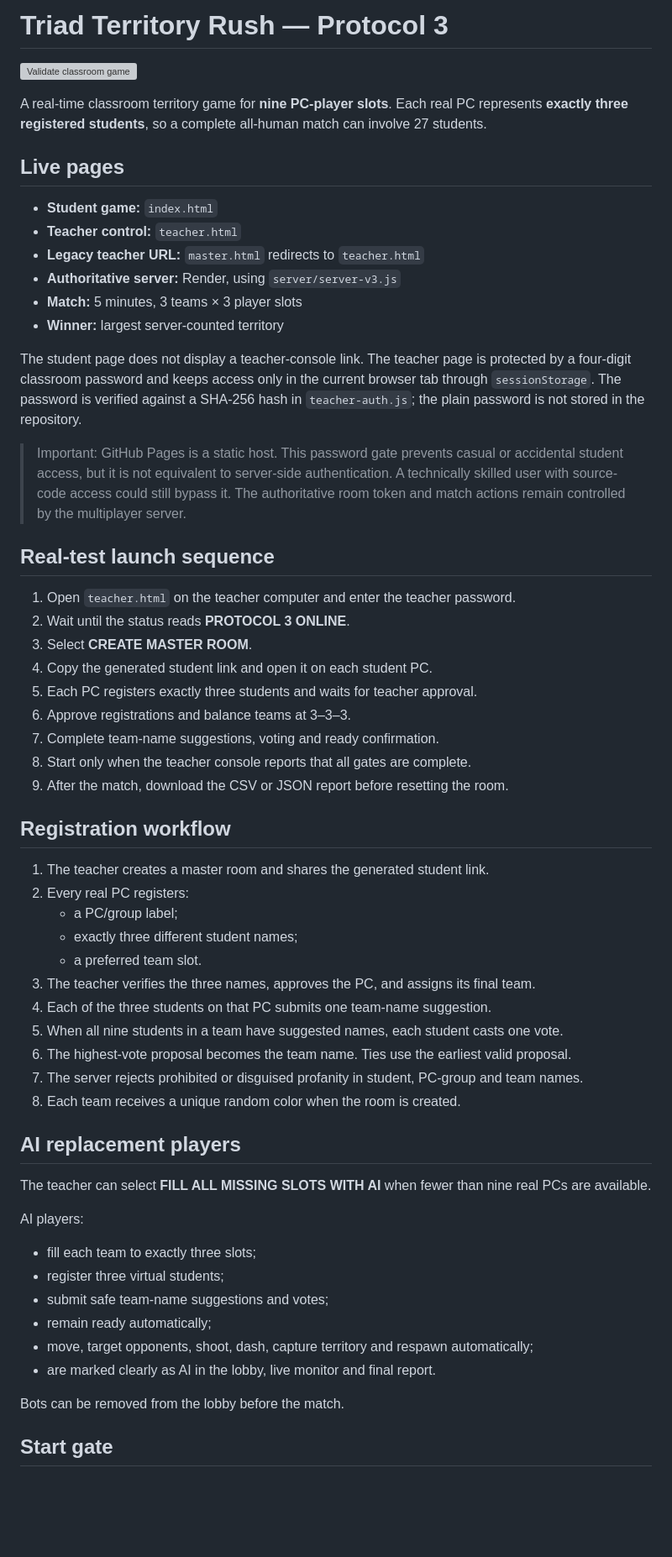
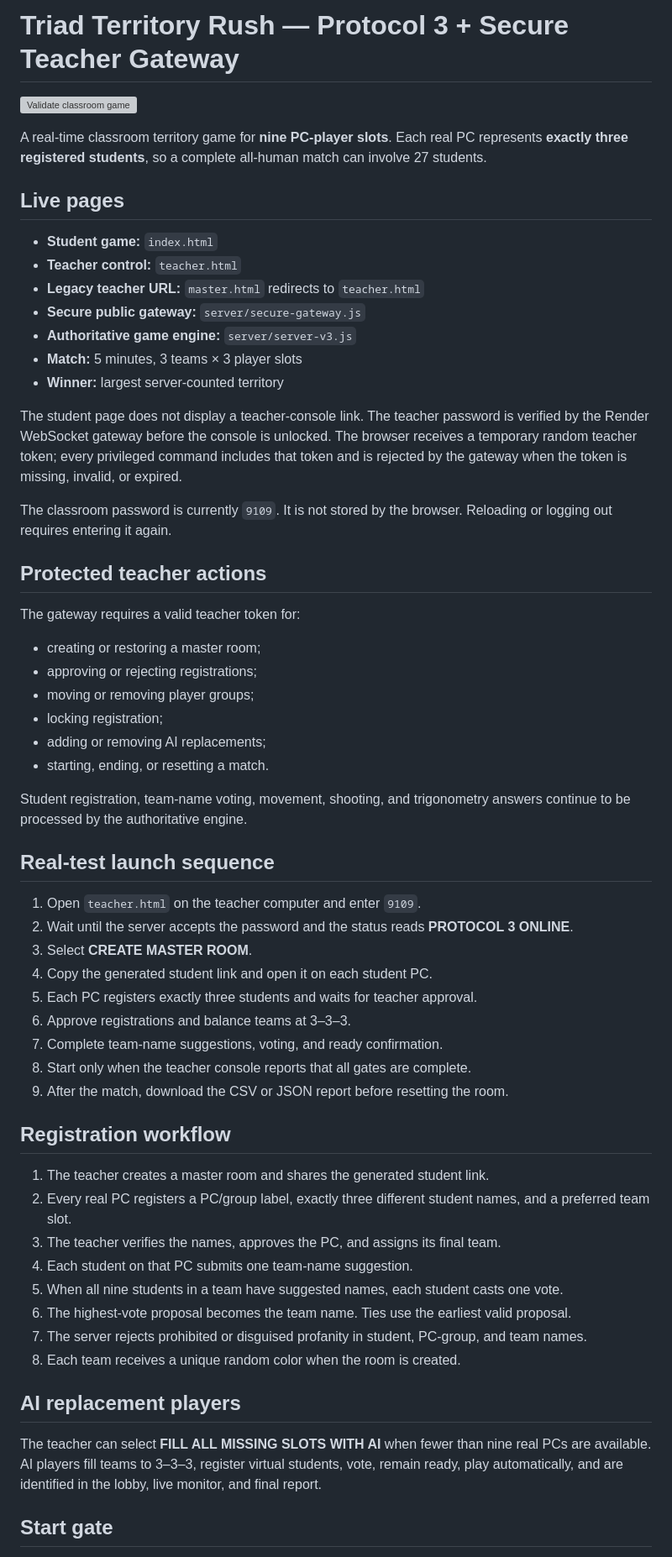
Before and after one commit to juanperez238421-cpu/Workshop-Week-7-20-2026---Geo, a Markdown page: README.md, the part around one of its changes. Shown at 84% size. GitHub-like rendering; blank space fills up the shorter version; grey boxes are pictures that could not be loaded.

Commit message:
Document server-verified teacher access

```diff
--- a/README.md
+++ b/README.md
@@ -1,4 +1,4 @@
-# Triad Territory Rush — Protocol 3
+# Triad Territory Rush — Protocol 3 + Secure Teacher Gateway
 
 [![Validate classroom game](https://github.com/juanperez238421-cpu/Workshop-Week-7-20-2026---Geo/actions/workflows/validate.yml/badge.svg)](https://github.com/juanperez238421-cpu/Workshop-Week-7-20-2026---Geo/actions/workflows/validate.yml)
 
@@ -9,54 +9,54 @@ A real-time classroom territory game for **nine PC-player slots**. Each real PC
 - **Student game:** `index.html`
 - **Teacher control:** `teacher.html`
 - **Legacy teacher URL:** `master.html` redirects to `teacher.html`
-- **Authoritative server:** Render, using `server/server-v3.js`
+- **Secure public gateway:** `server/secure-gateway.js`
+- **Authoritative game engine:** `server/server-v3.js`
 - **Match:** 5 minutes, 3 teams × 3 player slots
 - **Winner:** largest server-counted territory
 
-The student page does not display a teacher-console link. The teacher page is protected by a four-digit classroom password and keeps access only in the current browser tab through `sessionStorage`. The password is verified against a SHA-256 hash in `teacher-auth.js`; the plain password is not stored in the repository.
+The student page does not display a teacher-console link. The teacher password is verified by the Render WebSocket gateway before the console is unlocked. The browser receives a temporary random teacher token; every privileged command includes that token and is rejected by the gateway when the token is missing, invalid, or expired.
 
-> Important: GitHub Pages is a static host. This password gate prevents casual or accidental student access, but it is not equivalent to server-side authentication. A technically skilled user with source-code access could still bypass it. The authoritative room token and match actions remain controlled by the multiplayer server.
+The classroom password is currently `9109`. It is not stored by the browser. Reloading or logging out requires entering it again.
+
+## Protected teacher actions
+
+The gateway requires a valid teacher token for:
+
+- creating or restoring a master room;
+- approving or rejecting registrations;
+- moving or removing player groups;
+- locking registration;
+- adding or removing AI replacements;
+- starting, ending, or resetting a match.
+
+Student registration, team-name voting, movement, shooting, and trigonometry answers continue to be processed by the authoritative engine.
 
 ## Real-test launch sequence
 
-1. Open `teacher.html` on the teacher computer and enter the teacher password.
-2. Wait until the status reads **PROTOCOL 3 ONLINE**.
+1. Open `teacher.html` on the teacher computer and enter `9109`.
+2. Wait until the server accepts the password and the status reads **PROTOCOL 3 ONLINE**.
 3. Select **CREATE MASTER ROOM**.
 4. Copy the generated student link and open it on each student PC.
 5. Each PC registers exactly three students and waits for teacher approval.
 6. Approve registrations and balance teams at 3–3–3.
-7. Complete team-name suggestions, voting and ready confirmation.
+7. Complete team-name suggestions, voting, and ready confirmation.
 8. Start only when the teacher console reports that all gates are complete.
 9. After the match, download the CSV or JSON report before resetting the room.
 
 ## Registration workflow
 
 1. The teacher creates a master room and shares the generated student link.
-2. Every real PC registers:
-   - a PC/group label;
-   - exactly three different student names;
-   - a preferred team slot.
-3. The teacher verifies the three names, approves the PC, and assigns its final team.
-4. Each of the three students on that PC submits one team-name suggestion.
+2. Every real PC registers a PC/group label, exactly three different student names, and a preferred team slot.
+3. The teacher verifies the names, approves the PC, and assigns its final team.
+4. Each student on that PC submits one team-name suggestion.
 5. When all nine students in a team have suggested names, each student casts one vote.
 6. The highest-vote proposal becomes the team name. Ties use the earliest valid proposal.
-7. The server rejects prohibited or disguised profanity in student, PC-group and team names.
+7. The server rejects prohibited or disguised profanity in student, PC-group, and team names.
 8. Each team receives a unique random color when the room is created.
 
 ## AI replacement players
 
-The teacher can select **FILL ALL MISSING SLOTS WITH AI** when fewer than nine real PCs are available.
-
-AI players:
-
-- fill each team to exactly three slots;
-- register three virtual students;
-- submit safe team-name suggestions and votes;
-- remain ready automatically;
-- move, target opponents, shoot, dash, capture territory and respawn automatically;
-- are marked clearly as AI in the lobby, live monitor and final report.
-
-Bots can be removed from the lobby before the match.
+The teacher can select **FILL ALL MISSING SLOTS WITH AI** when fewer than nine real PCs are available. AI players fill teams to 3–3–3, register virtual students, vote, remain ready, play automatically, and are identified in the lobby, live monitor, and final report.
 
 ## Start gate
 
```
Also changed, not shown: other parts of README.md (+13 -16 lines).
